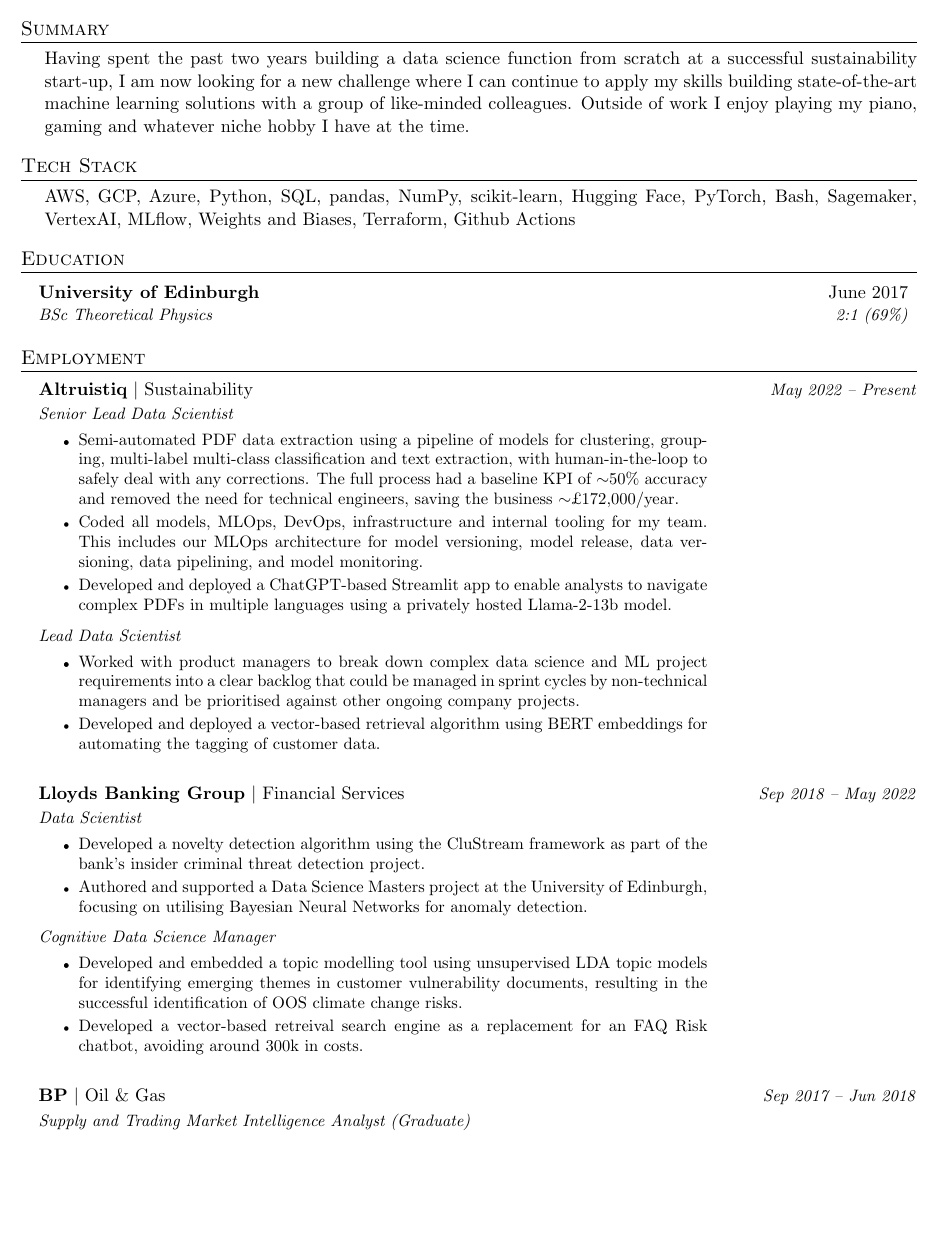
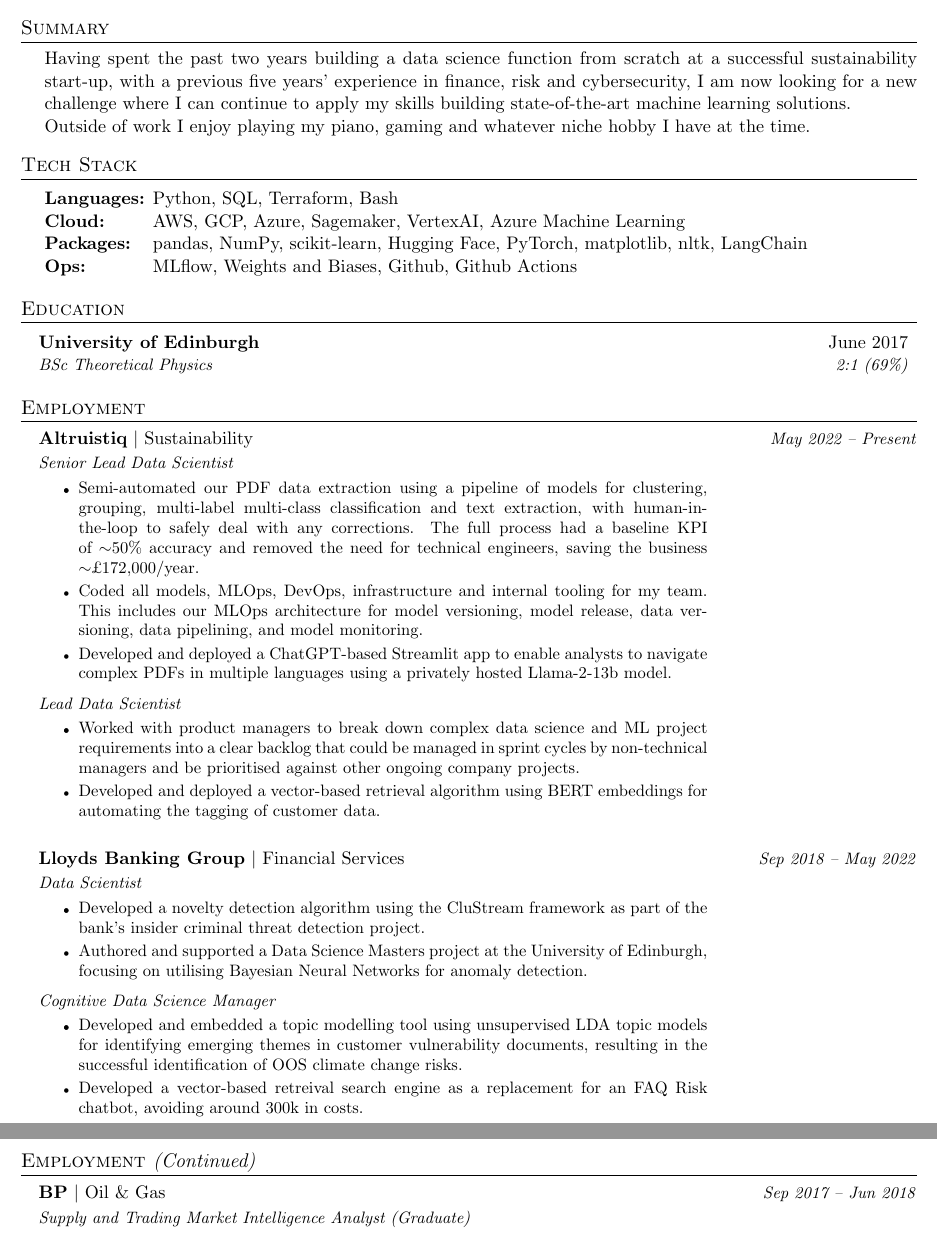
Before and after one commit to andmck1/cv, a LaTeX CV (cv.tex): part of page 1 of 2 before the commit and two parts of pages 1 and 2 of 2 after it, the two joined at a grey line, cut so that both start at the same text, the shorter picture padded with empty space. Compiled offline with pdfLaTeX.

Commit message:
feat: updated cv

```diff
--- a/cv.tex
+++ b/cv.tex
@@ -1,5 +1,6 @@
 \documentclass[letterpaper,11pt]{article}
 
+\usepackage{nccmath}
 \usepackage{latexsym}
 \usepackage[empty]{fullpage}
 \usepackage{titlesec}
@@ -73,12 +75,12 @@
     \item
         \begin{minipage}[t]{1.0\linewidth}
             Having spent the past two years building a data science function
-            from scratch at a successful sustainability start-up,
+            from scratch at a successful sustainability start-up, with a previous
+            five years' experience in finance, risk and cybersecurity,
             I am now looking for a new challenge where I can continue to apply
-            my skills building state-of-the-art machine learning solutions with
-            a group of like-minded colleagues.
-            Outside of work I enjoy playing my piano, gaming and whatever niche
-            hobby I have at the time.
+            my skills building state-of-the-art machine learning solutions. \\
+            Outside of work I enjoy playing my piano, gaming and
+            whatever niche hobby I have at the time.
         \end{minipage}
 \end{itemize}
 
@@ -87,9 +89,15 @@
 \begin{itemize}[leftmargin=0.2in, label={}]
     \item
         \begin{minipage}[t]{1.0\linewidth}
-            AWS, GCP, Azure, Python, SQL, pandas, NumPy, scikit-learn, Hugging
-            Face, PyTorch, Bash, Sagemaker, VertexAI, MLflow,
-            Weights and Biases, Terraform, Github Actions
+            \begin{tabbing}
+            \textbf{Languages:}  \=Python, SQL, Terraform, Bash \\
+            \textbf{Cloud:}\>AWS, GCP, Azure, Sagemaker, VertexAI,
+            Azure Machine Learning \\
+            \textbf{Packages:}\>pandas, NumPy, scikit-learn, Hugging
+            Face, PyTorch, matplotlib, nltk, LangChain \\
+            \textbf{Ops:}\>MLflow, Weights and Biases, Github,
+            Github Actions
+            \end{tabbing}
         \end{minipage}
 \end{itemize}
 
@@ -119,7 +127,7 @@
         \item
         \begin{minipage}[t]{0.75\linewidth}
             \item\small
-                Semi-automated PDF data extraction using a pipeline
+                Semi-automated our PDF data extraction using a pipeline
                 of models for clustering, grouping, multi-label multi-class
                 classification and text extraction, with human-in-the-loop
                 to safely deal with any corrections. The full process had a
@@ -194,6 +202,10 @@
             \end{minipage}
     \end{itemize}\vspace{0.2cm}
 
+\end{itemize}
+
+\section{Employment \textit{(Continued)}}
+\begin{itemize}[leftmargin=0.15in, label={}]
     \item
     \begin{minipage}[t]{0.75\linewidth}
         \textbf{BP} $|$ Oil \& Gas \\
```
Also changed, not shown: cv.pdf, cv.tex (5 more changed lines).
